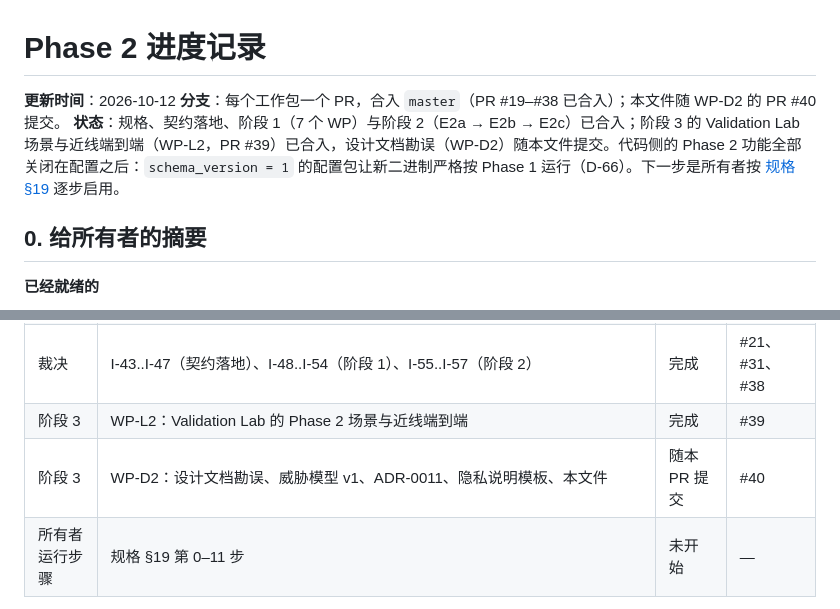
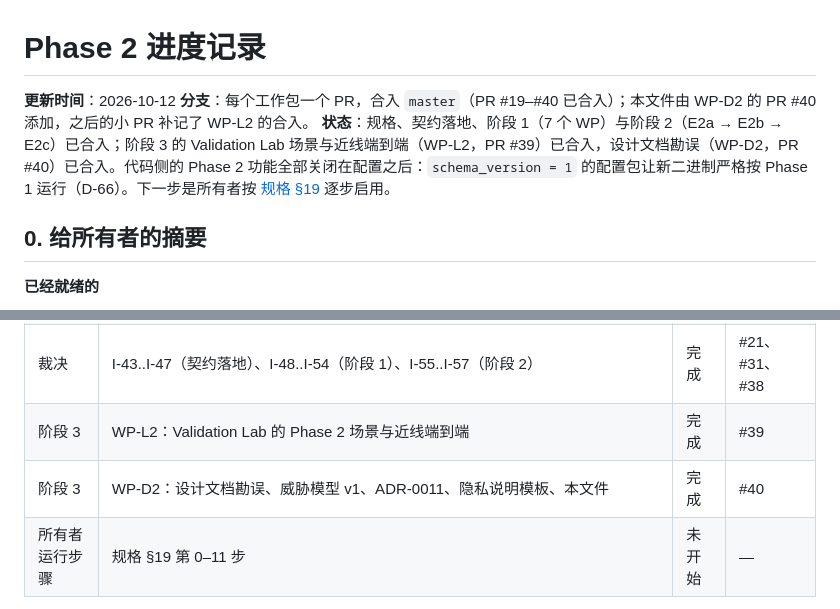
Before and after one commit to SkyBlue997/MorphGate, a Markdown page: docs/impl/phase2-status.md, 2 parts joined by grey strips. Drawn GitHub-style.

Commit message:
docs: mark WP-D2 as merged in the Phase 2 status

```diff
--- a/docs/impl/phase2-status.md
+++ b/docs/impl/phase2-status.md
@@ -1,8 +1,8 @@
 # Phase 2 进度记录
 
 **更新时间**：2026-10-12
-**分支**：每个工作包一个 PR，合入 `master`（PR #19–#38 已合入）；本文件随 WP-D2 的 PR #40 提交。
-**状态**：规格、契约落地、阶段 1（7 个 WP）与阶段 2（E2a → E2b → E2c）已合入；阶段 3 的 Validation Lab 场景与近线端到端（WP-L2，PR #39）已合入，设计文档勘误（WP-D2）随本文件提交。代码侧的 Phase 2 功能全部关闭在配置之后：`schema_version = 1` 的配置包让新二进制严格按 Phase 1 运行（D-66）。下一步是所有者按 [规格 §19](phase2-spec.md#19-所有者运维手册代码之外) 逐步启用。
+**分支**：每个工作包一个 PR，合入 `master`（PR #19–#40 已合入）；本文件由 WP-D2 的 PR #40 添加，之后的小 PR 补记了 WP-L2 的合入。
+**状态**：规格、契约落地、阶段 1（7 个 WP）与阶段 2（E2a → E2b → E2c）已合入；阶段 3 的 Validation Lab 场景与近线端到端（WP-L2，PR #39）已合入，设计文档勘误（WP-D2，PR #40）已合入。代码侧的 Phase 2 功能全部关闭在配置之后：`schema_version = 1` 的配置包让新二进制严格按 Phase 1 运行（D-66）。下一步是所有者按 [规格 §19](phase2-spec.md#19-所有者运维手册代码之外) 逐步启用。
 
 ## 0. 给所有者的摘要
 
@@ -39,7 +39,7 @@
 | 阶段 2 | E2a → E2b → E2c 依次合入 `mg-edge`（见 §2） | 完成 | #32–#37 |
 | 裁决 | I-43..I-47（契约落地）、I-48..I-54（阶段 1）、I-55..I-57（阶段 2） | 完成 | #21、#31、#38 |
 | 阶段 3 | WP-L2：Validation Lab 的 Phase 2 场景与近线端到端 | 完成 | #39 |
-| 阶段 3 | WP-D2：设计文档勘误、威胁模型 v1、ADR-0011、隐私说明模板、本文件 | 随本 PR 提交 | #40 |
+| 阶段 3 | WP-D2：设计文档勘误、威胁模型 v1、ADR-0011、隐私说明模板、本文件 | 完成 | #40 |
 | 所有者运行步骤 | 规格 §19 第 0–11 步 | 未开始 | — |
 
 每个 PR 都在 `master` 规则集要求的全部检查通过后合入。
```
